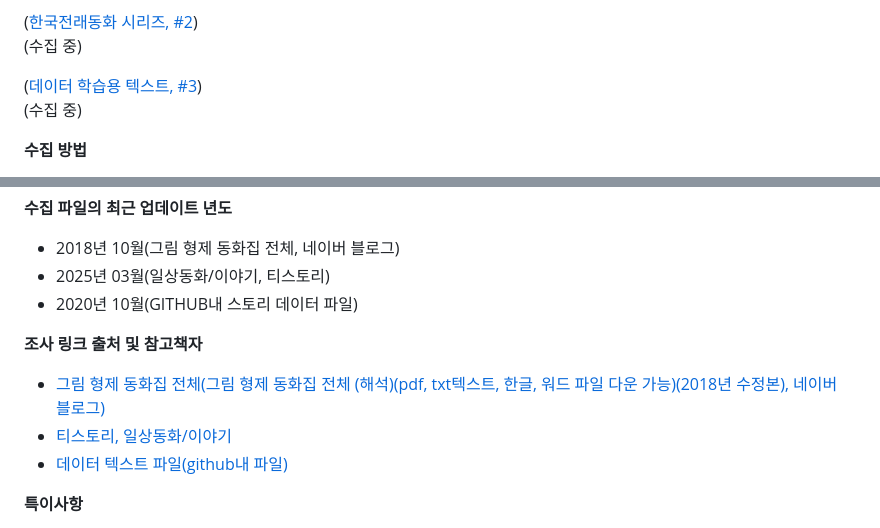
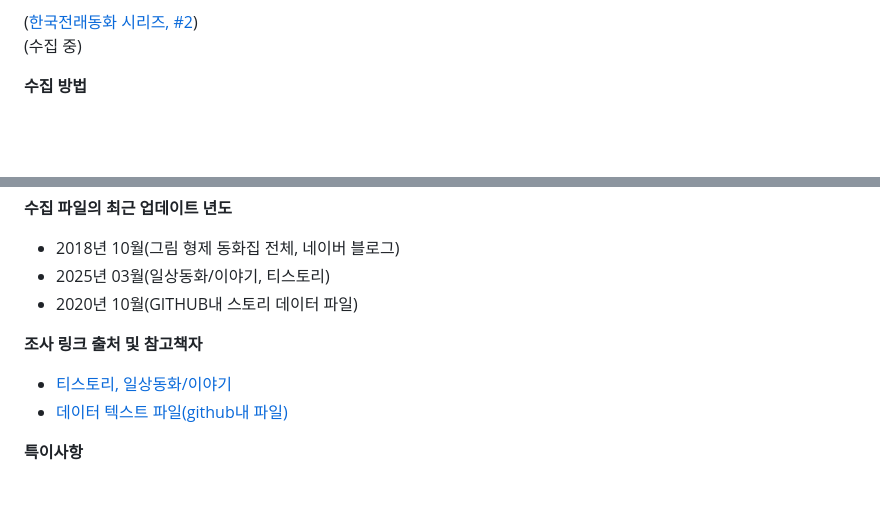
Before and after one commit to fghjklvmbn/WonderLand, a Markdown page: 데이터셋 구조 및 수집 정보.md, 2 parts joined by grey strips. GitHub-like rendering; blank space fills up the shorter version.

```diff
--- a/데이터셋 구조 및 수집 정보.md
+++ b/데이터셋 구조 및 수집 정보.md
@@ -224,8 +224,6 @@ AI 생성 동화(창작)
 ([한국전래동화 시리즈, #2](https://m.blog.naver.com/osy2201/221179543994))
 (수집 중)
 
-([데이터 학습용 텍스트, #3](https://github.com/cosine0/kogpt2_tale/blob/main/data/tale.txt))
-(수집 중)
 
 **수집 방법**
  - 웹 크롤링
@@ -244,7 +242,6 @@ AI 생성 동화(창작)
  - 2020년 10월(GITHUB내 스토리 데이터 파일)
 
 **조사 링크 출처 및 참고책자**
- - [그림 형제 동화집 전체(그림 형제 동화집 전체 (해석)(pdf, txt텍스트, 한글, 워드 파일 다운 가능)(2018년 수정본), 네이버 블로그)](https://m.blog.naver.com/osy2201/221179543994)
  - [티스토리, 일상동화/이야기](https://redbadastory.tistory.com/category/%EC%9D%BC%EC%83%81/%EB%8F%99%ED%99%94%2C%20%EC%9D%B4%EC%95%BC%EA%B8%B0?page=12)
  - [데이터 텍스트 파일(github내 파일)](https://github.com/cosine0/kogpt2_tale/blob/main/data/tale.txt)
 
```
Also changed, not shown: other parts of 데이터셋 구조 및 수집 정보.md (+2 -2 lines).
